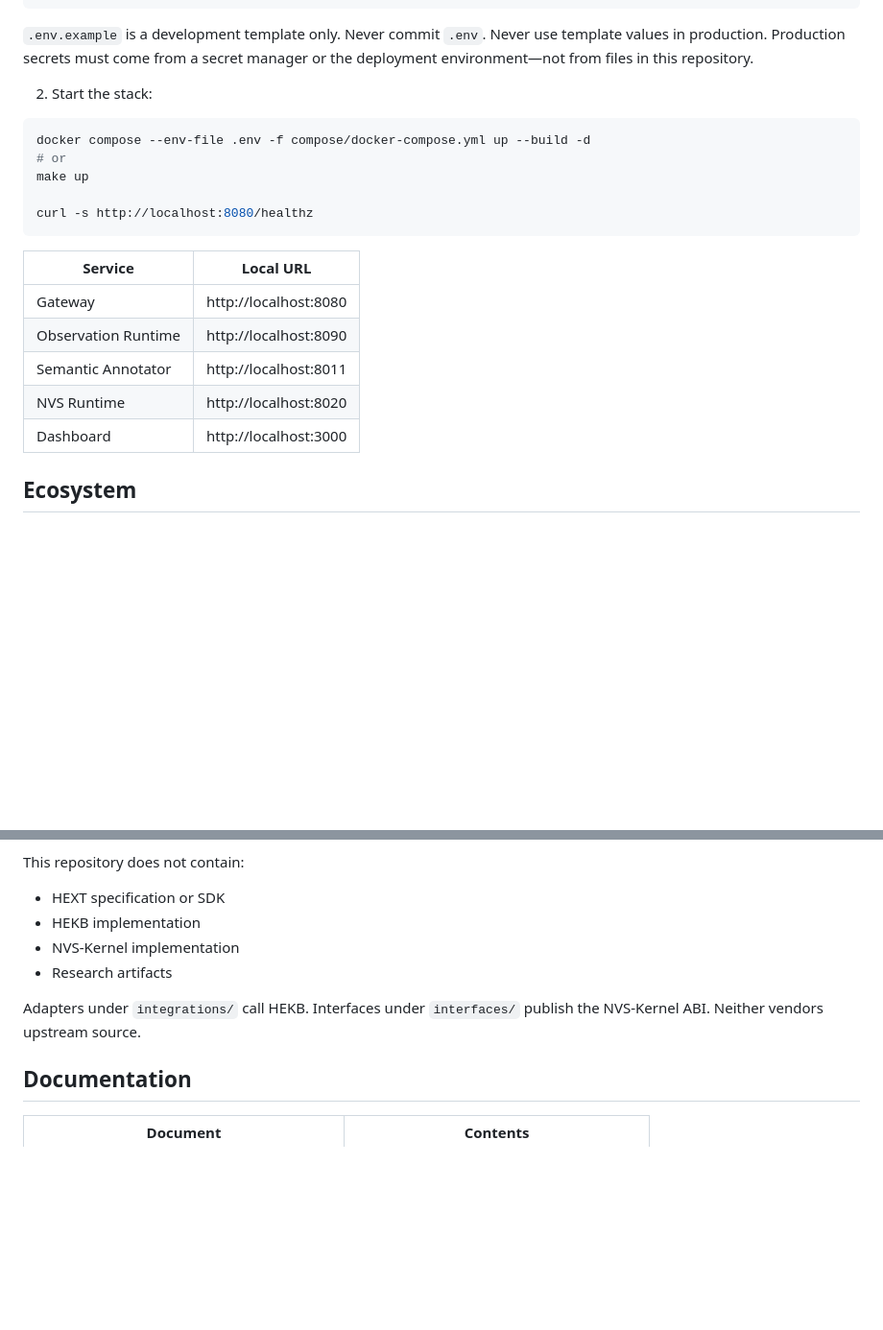
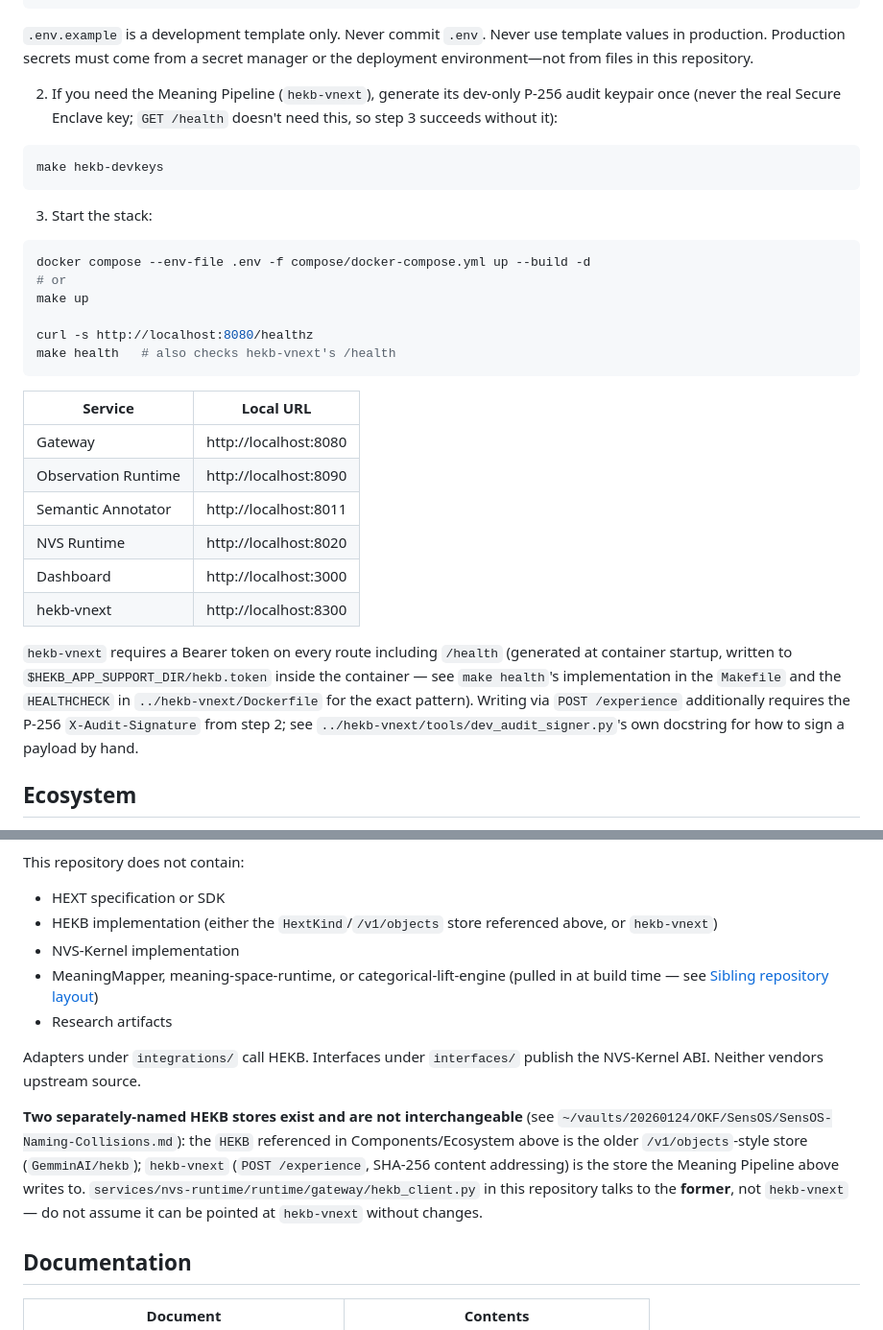
Before and after one commit to GemminAI/sensos, a Markdown page: README.md, 2 parts joined by grey strips. Shown at 96% size. Drawn GitHub-style; blank space fills up the shorter version.

````diff
--- a/README.md
+++ b/README.md
@@ -59,7 +111,15 @@ cp .env.example .env
 
 `.env.example` is a development template only. Never commit `.env`. Never use template values in production. Production secrets must come from a secret manager or the deployment environment—not from files in this repository.
 
-2. Start the stack:
+2. If you need the Meaning Pipeline (`hekb-vnext`), generate its
+   dev-only P-256 audit keypair once (never the real Secure Enclave key;
+   `GET /health` doesn't need this, so step 3 succeeds without it):
+
+```bash
+make hekb-devkeys
+```
+
+3. Start the stack:
 
 ```bash
 docker compose --env-file .env -f compose/docker-compose.yml up --build -d
@@ -67,6 +127,7 @@ docker compose --env-file .env -f compose/docker-compose.yml up --build -d
 make up
 
 curl -s http://localhost:8080/healthz
+make health   # also checks hekb-vnext's /health
 ```
 
 | Service | Local URL |
@@ -76,6 +137,16 @@ curl -s http://localhost:8080/healthz
 | Semantic Annotator | http://localhost:8011 |
 | NVS Runtime | http://localhost:8020 |
 | Dashboard | http://localhost:3000 |
+| hekb-vnext | http://localhost:8300 |
+
+`hekb-vnext` requires a Bearer token on every route including `/health`
+(generated at container startup, written to
+`$HEKB_APP_SUPPORT_DIR/hekb.token` inside the container — see
+`make health`'s implementation in the `Makefile` and the `HEALTHCHECK`
+in `../hekb-vnext/Dockerfile` for the exact pattern). Writing via
+`POST /experience` additionally requires the P-256 `X-Audit-Signature`
+from step 2; see `../hekb-vnext/tools/dev_audit_signer.py`'s own
+docstring for how to sign a payload by hand.
 
 ## Ecosystem
 
@@ -105,11 +176,21 @@ This repository owns:
 This repository does not contain:
 
 - HEXT specification or SDK
-- HEKB implementation
+- HEKB implementation (either the `HextKind`/`/v1/objects` store referenced above, or `hekb-vnext`)
 - NVS-Kernel implementation
+- MeaningMapper, meaning-space-runtime, or categorical-lift-engine (pulled in at build time — see [Sibling repository layout](#sibling-repository-layout-required-for-building-this-pipeline))
 - Research artifacts
 
 Adapters under `integrations/` call HEKB. Interfaces under `interfaces/` publish the NVS-Kernel ABI. Neither vendors upstream source.
+
+**Two separately-named HEKB stores exist and are not interchangeable**
+(see `~/vaults/20260124/OKF/SensOS/SensOS-Naming-Collisions.md`): the
+`HEKB` referenced in Components/Ecosystem above is the older
+`/v1/objects`-style store (`GemminAI/hekb`); `hekb-vnext`
+(`POST /experience`, SHA-256 content addressing) is the store the
+Meaning Pipeline above writes to. `services/nvs-runtime/runtime/gateway/hekb_client.py`
+in this repository talks to the **former**, not `hekb-vnext` — do not
+assume it can be pointed at `hekb-vnext` without changes.
 
 ## Documentation
 
````
Also changed, not shown: other parts of README.md (+53 -1 lines).
